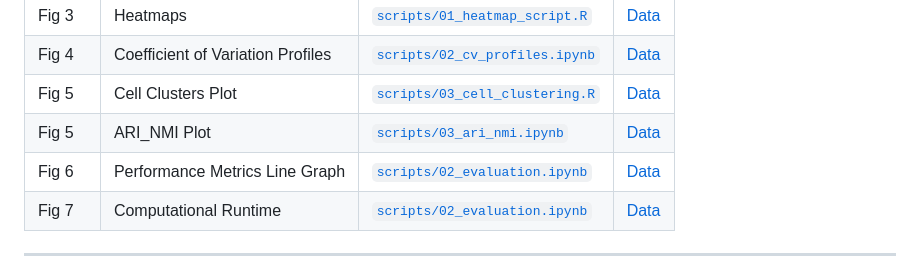
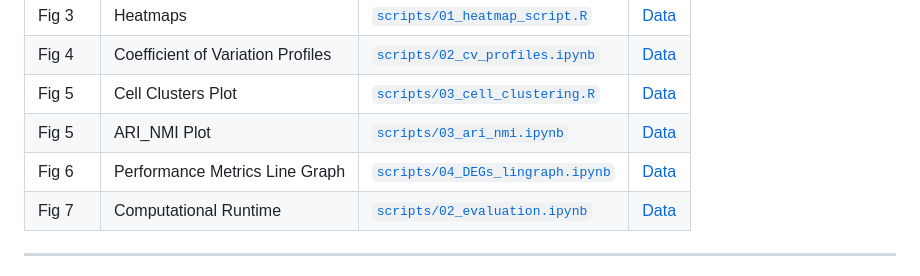
Before and after one commit to imensah/WAVDeSc, a Markdown page: README.md, the part around the change. Drawn GitHub-style.

```diff
--- a/README.md
+++ b/README.md
@@ -54,7 +54,7 @@ Do you want me to make it sound more **formal (like a methods section)** or **pr
 | Fig 4   | Coefficient of Variation Profiles| [`scripts/02_cv_profiles.ipynb`](scripts/02_cv_profiles.ipynb) | [ Data ](https://drive.google.com/drive/folders/1WSoh79Ld9zFioh51t5e4RBiO6TywRNQL?usp=sharing) |
 | Fig 5   | Cell Clusters Plot| [`scripts/03_cell_clustering.R`](scripts/03_cell_clustering.R) | [ Data ](https://drive.google.com/drive/folders/1ThLe1NoXmWD2MAQ1pCQopG6CLMeWW6AU?usp=sharing) |
 | Fig 5   | ARI_NMI Plot | [`scripts/03_ari_nmi.ipynb`](scripts/03_ari_nmi.ipynb) | [ Data ](https://drive.google.com/drive/folders/1ThLe1NoXmWD2MAQ1pCQopG6CLMeWW6AU?usp=sharing) |
-| Fig 6   | Performance Metrics Line Graph | [`scripts/02_evaluation.ipynb`](scripts/04_DEGs_lingraph.ipynb) | [ Data ](https://drive.google.com/drive/folders/1ZIsCOOtKXTXJVcW9-7o2D8WaCsxTbIqK?usp=drive_link)|
+| Fig 6   | Performance Metrics Line Graph | [`scripts/04_DEGs_lingraph.ipynb`](scripts/04_DEGs_lingraph.ipynb) | [ Data ](https://drive.google.com/drive/folders/1ZIsCOOtKXTXJVcW9-7o2D8WaCsxTbIqK?usp=drive_link)|
 | Fig 7   | Computational Runtime | [`scripts/02_evaluation.ipynb`](scripts/05_computational_runtime.ipynb) | [ Data ](datasets/compute_runtime_data.csv) |
 
 
```
